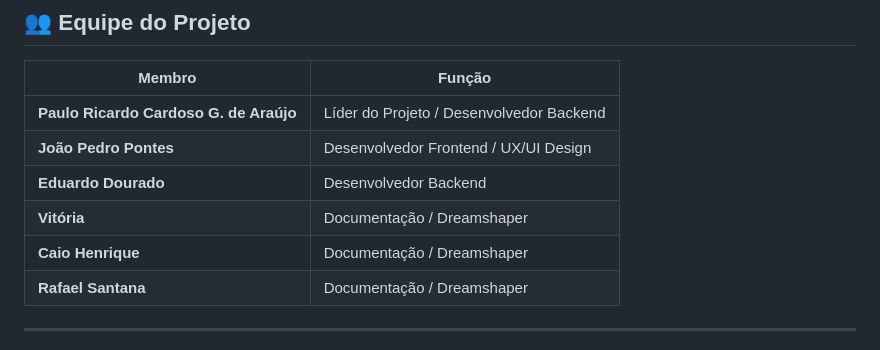
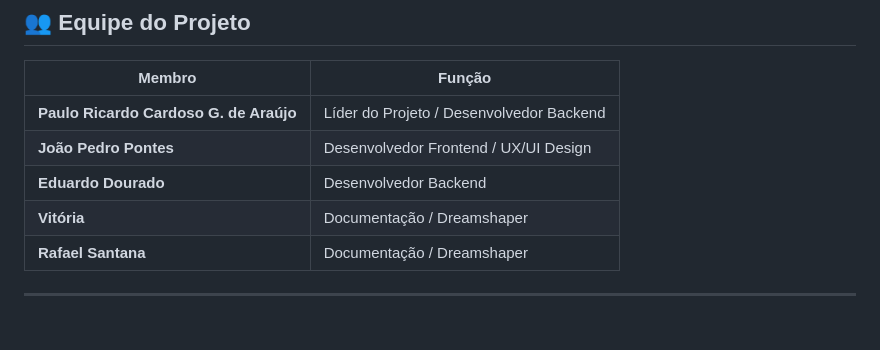
Before and after one commit to paulosnp/cata-log-platform, a Markdown page: README.md, the part around the change. Drawn GitHub-style.

Commit message:
Remove Caio Henrique from project team list

```diff
--- a/README.md
+++ b/README.md
@@ -174,7 +174,6 @@ cata-log-platform/
 | **João Pedro Pontes** | Desenvolvedor Frontend / UX/UI Design |
 | **Eduardo Dourado** | Desenvolvedor Backend |
 | **Vitória** | Documentação / Dreamshaper |
-| **Caio Henrique** | Documentação / Dreamshaper |
 | **Rafael Santana** | Documentação / Dreamshaper |
 
 ---
```
